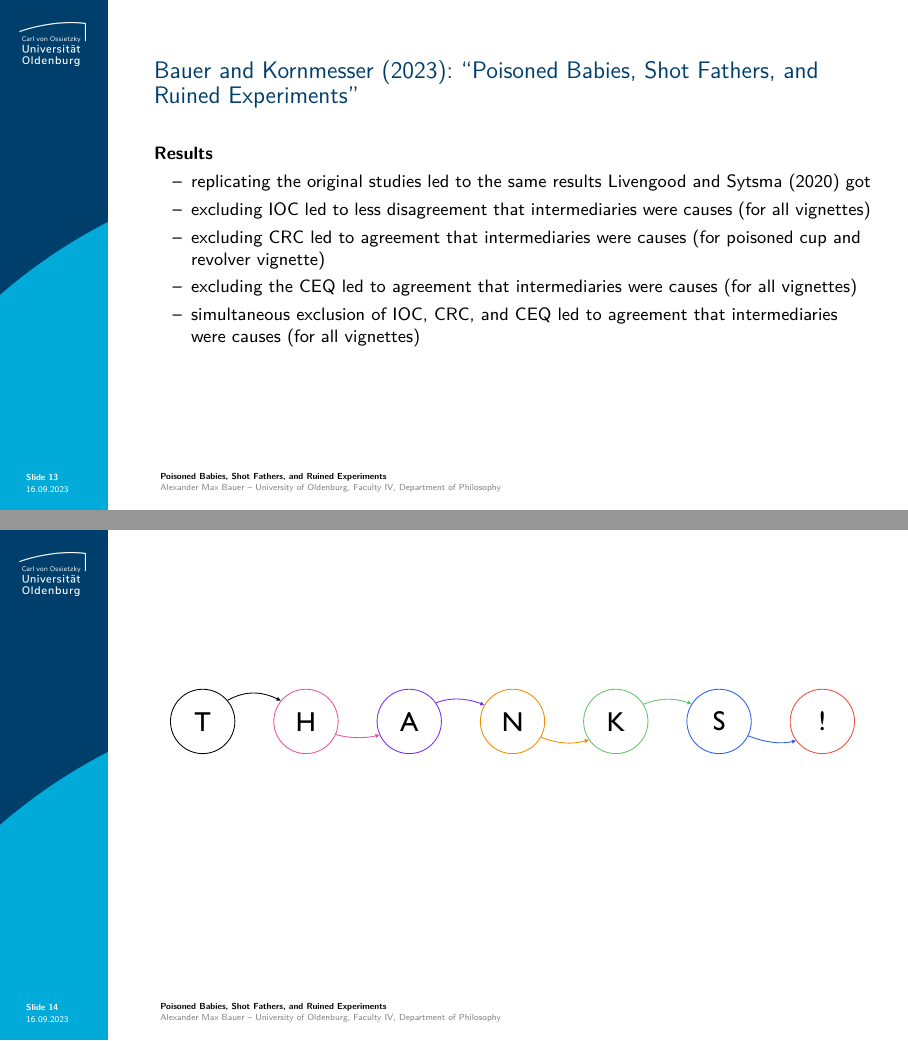
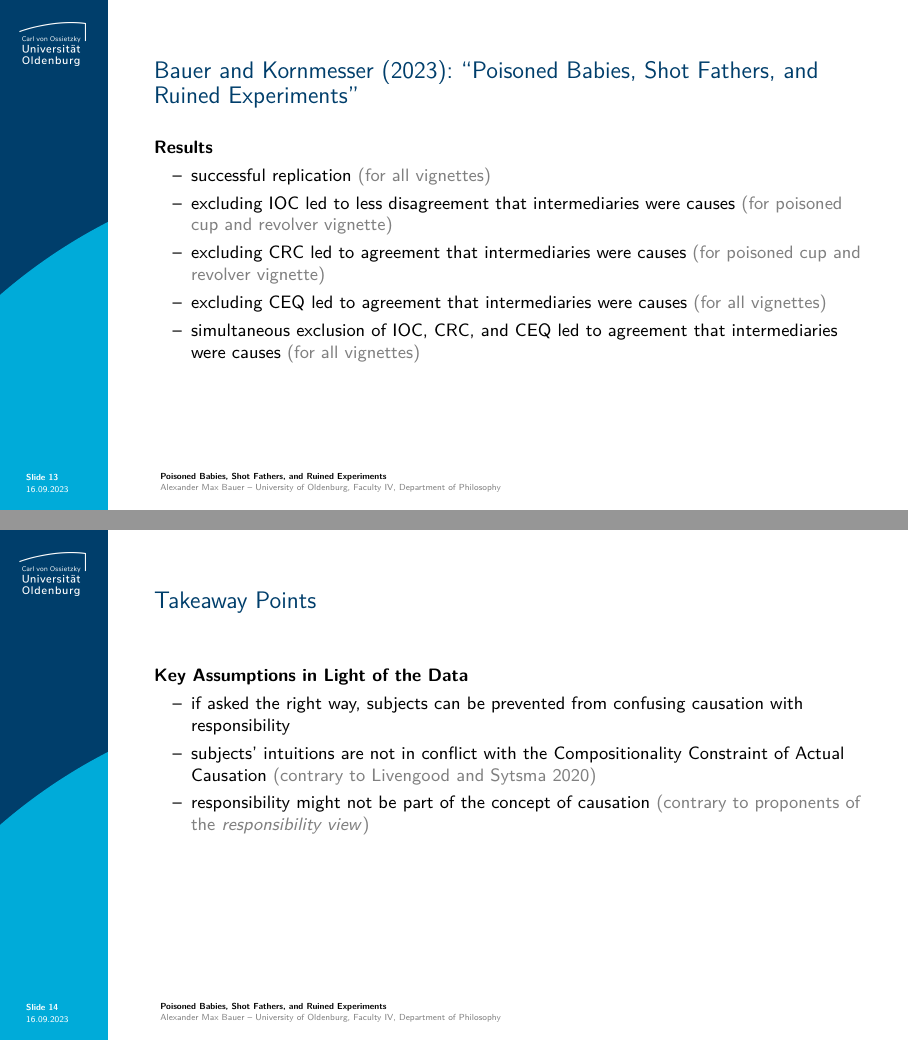
Before and after one commit to alephmembeth/causality-compositionality, LaTeX slides (slides/causality_compositionality_slides.tex): pages 13 and 14 of 18 before the commit and pages 13 and 14 of 21 after it, joined at a grey line. Compiled offline with pdfLaTeX.

Commit message:
Update slides

```diff
--- a/slides/causality_compositionality_slides.tex
+++ b/slides/causality_compositionality_slides.tex
@@ -358,18 +359,43 @@
 \vspace*{-5mm}
 \textbf{Results}\\
 \begin{itemize}
-   \item replicating the original studies led to the same results Livengood and Sytsma (2020) got
-   \item excluding IOC led to less disagreement that intermediaries were causes (for all vignettes)
-   \item excluding CRC led to agreement that intermediaries were causes (for poisoned cup and revolver vignette)
-   \item excluding the CEQ led to agreement that intermediaries were causes (for all vignettes)
-   \item simultaneous exclusion of IOC, CRC, and CEQ led to agreement that intermediaries were causes (for all vignettes)
+   \item successful replication \textcolor{gray}{(for all vignettes)}
+   \item excluding IOC led to less disagreement that intermediaries were causes \textcolor{gray}{(for poisoned cup and revolver vignette)}
+   \item excluding CRC led to agreement that intermediaries were causes \textcolor{gray}{(for poisoned cup and revolver vignette)}
+   \item excluding CEQ led to agreement that intermediaries were causes \textcolor{gray}{(for all vignettes)}
+   \item simultaneous exclusion of IOC, CRC, and CEQ led to agreement that intermediaries were causes \textcolor{gray}{(for all vignettes)}
+\end{itemize}
+\vfill
+\note{
+   \begin{itemize}
+      \item \textbf{IOC:} replacing individuals/objects with events reduces responsibility considerations/associations
+      \item \textbf{CRC:} asking about the \textit{concept} of causation without using the ambiguous term ``to cause'' prevents from confusing causation with responsibility
+      \begin{itemize}
+         \item did not work for GFCI vignette, possibly due to preemption
+      \end{itemize}
+      \item \textbf{CEQ:} presenting a causal chain, where an intermediary $d_1$ is presented as a cause of a further intermediary $d_2$ instead of the chain's final element $e$, directs the focus to the \textit{concept} of causation; similar to Bauer and Romann (2022)
+   \end{itemize}
+}
+\end{frame}
+
+
+%%%%%%%%%%%%
+% SLIDE 14 %
+%%%%%%%%%%%%
+\begin{frame}{\vspace*{10mm}Takeaway Points}
+\vspace*{-5mm}
+\textbf{Key Assumptions in Light of the Data}
+\begin{itemize}
+   \item if asked the right way, subjects can be prevented from confusing causation with responsibility
+   \item subjects' intuitions are not in conflict with the Compositionality Constraint of Actual Causation \textcolor{gray}{(contrary to Livengood and Sytsma 2020)}
+   \item responsibility might not be part of the concept of causation \textcolor{gray}{(contrary to proponents of the \textit{responsibility view})}
 \end{itemize}
 \vfill
 \end{frame}
 
 
 %%%%%%%%%%%%
-% SLIDE 14 %
+% SLIDE 15 %
 %%%%%%%%%%%%
 \begin{frame}{}
 \vspace*{-5mm}
@@ -380,4 +406,6 @@
 
 
 %%%%%%%%%%%%
-% SLIDE 15 %
+% SLIDE 16 %
+%%%%%%%%%%%%
+\begin{frame}{\vspace*{10mm}Livengood and Sytsma (2020): ``Actual Causation and Compositionality''}
@@ -383,0 +420 @@
+\begin{frame}{\vspace*{10mm}Livengood and Sytsma (2020): ``Actual Causation and Compositionality''}
```
Also changed, not shown: slides/causality_compositionality_slides.pdf, slides/figures/combinations.pdf, slides/causality_compositionality_slides.tex (35 more changed lines).
